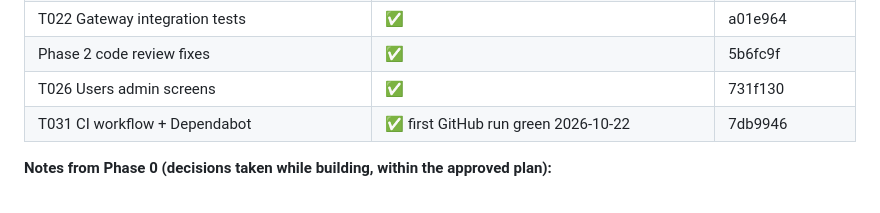
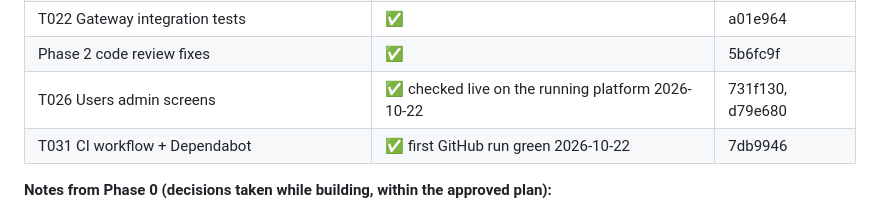
Before and after one commit to mohshacopilot/flowza, a Markdown page: specs/001-platform-foundation/tasks.md, the part around the change. GitHub-like rendering.

Commit message:
docs(001): T026 live check and fix commit
Co-Authored-By: Claude Opus 5.5 <noreply@anthropic.com>

```diff
--- a/specs/001-platform-foundation/tasks.md
+++ b/specs/001-platform-foundation/tasks.md
@@ -49,7 +49,7 @@ RabbitMQ code, package and tests were removed ([ADR-0005](../../docs/decisions/0
 | T021 Gateway protection | ✅ | 69a904a |
 | T022 Gateway integration tests | ✅ | a01e964 |
 | Phase 2 code review fixes | ✅ | 5b6fc9f |
-| T026 Users admin screens | ✅ | 731f130 |
+| T026 Users admin screens | ✅ checked live on the running platform 2026-10-22 | 731f130, d79e680 |
 | T031 CI workflow + Dependabot | ✅ first GitHub run green 2026-10-22 | 7db9946 |
 
 **Notes from Phase 0 (decisions taken while building, within the approved plan):**
```
